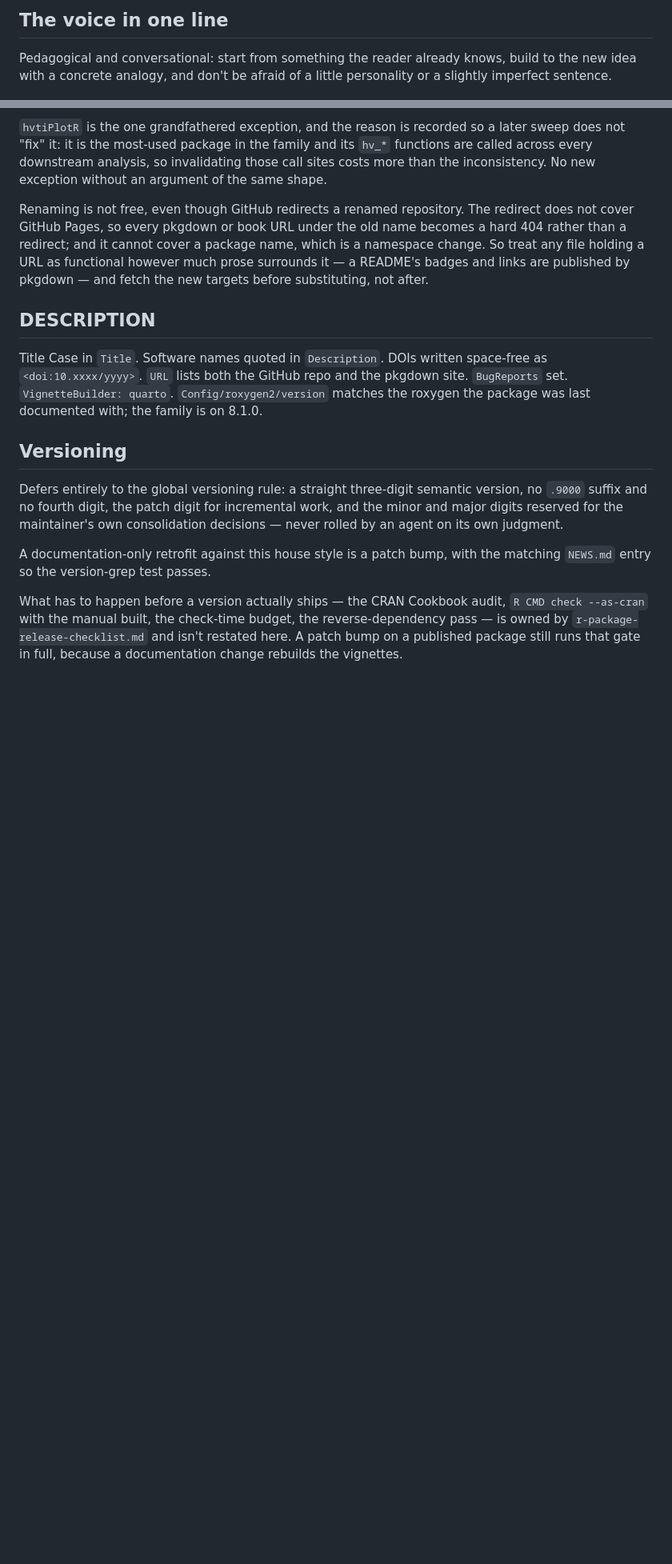
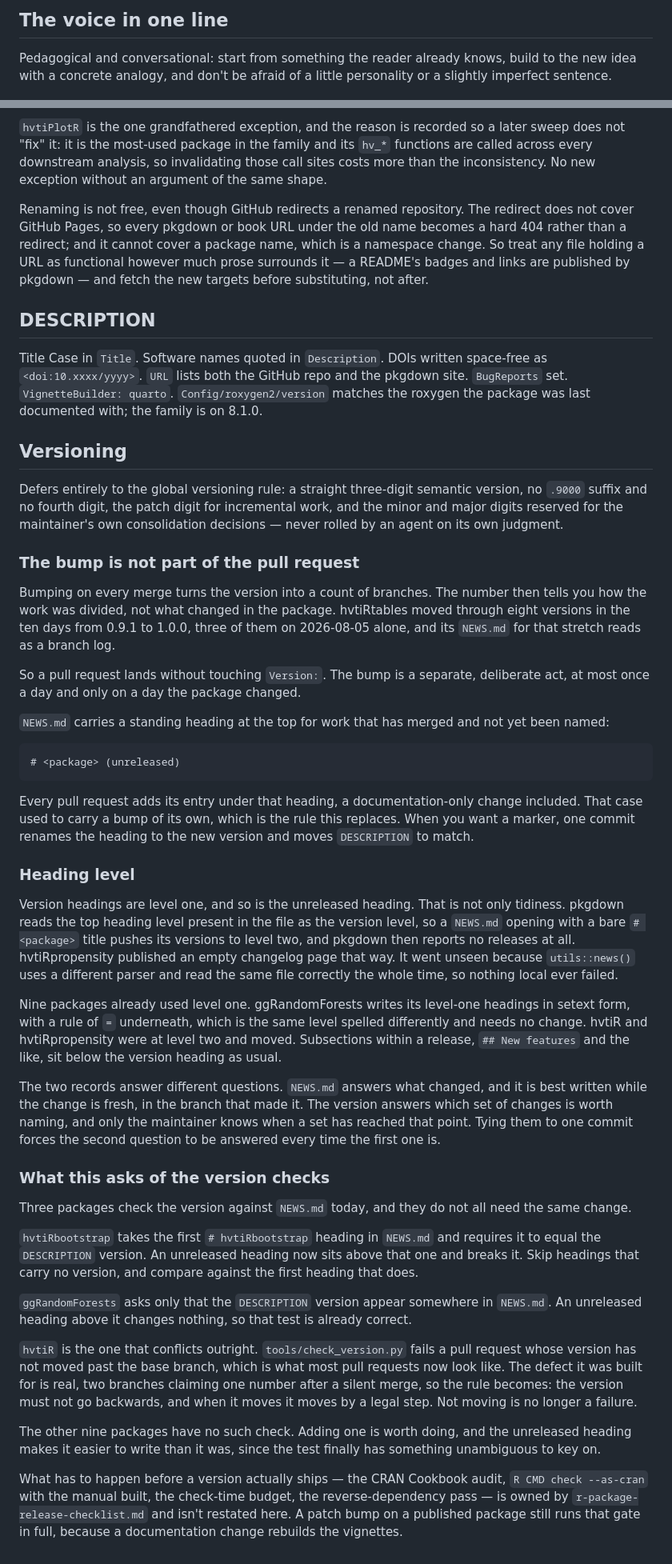
Before and after one commit to ehrlinger/hvtiPropensityScores, a Markdown page: .claude/house-style.md, 2 parts joined by grey strips. Shown at 80% size. Rendered like a GitHub page; blank space fills up the shorter version.

Commit message:
chore: recompose the house style artifact
Picks up the versioning cadence change and the NEWS.md heading level
rule from house-style#30. Generated file; only the composed artifact
and its provenance hash move.

Co-Authored-By: Claude Opus 5 <noreply@anthropic.com>

````diff
--- a/.claude/house-style.md
+++ b/.claude/house-style.md
@@ -13,7 +13,7 @@
     writing-voice.md               sha256:15e75ca9cb97
     writing-reader-profile.md      sha256:5131ade189c9
     writing-context.md             sha256:51f197dc0c97
-    r-package-structure.md         sha256:c43a528bedf9
+    r-package-structure.md         sha256:cc35f4c2e152
 -->
 
 # House Style — hvtiRpropensity
@@ -936,8 +936,75 @@ incremental work, and the minor and major digits reserved for the
 maintainer's own consolidation decisions — never rolled by an agent on its
 own judgment.
 
-A documentation-only retrofit against this house style is a patch bump, with
-the matching `NEWS.md` entry so the version-grep test passes.
+### The bump is not part of the pull request
+
+Bumping on every merge turns the version into a count of branches. The number
+then tells you how the work was divided, not what changed in the package.
+hvtiRtables moved through eight versions in the ten days from 0.9.1 to 1.0.0,
+three of them on 2026-08-05 alone, and its `NEWS.md` for that stretch reads as
+a branch log.
+
+So a pull request lands without touching `Version:`. The bump is a separate,
+deliberate act, at most once a day and only on a day the package changed.
+
+`NEWS.md` carries a standing heading at the top for work that has merged and
+not yet been named:
+
+```markdown
+# <package> (unreleased)
+```
+
+Every pull request adds its entry under that heading, a documentation-only
+change included. That case used to carry a bump of its own, which is the rule
+this replaces. When you want a marker, one commit renames the heading to the
+new version and moves `DESCRIPTION` to match.
+
+### Heading level
+
+Version headings are level one, and so is the unreleased heading. That is not
+only tidiness. pkgdown reads the top heading level present in the file as the
+version level, so a `NEWS.md` opening with a bare `# <package>` title pushes
+its versions to level two, and pkgdown then reports no releases at all.
+hvtiRpropensity published an empty changelog page that way. It went unseen
+because `utils::news()` uses a different parser and read the same file
+correctly the whole time, so nothing local ever failed.
+
+Nine packages already used level one. ggRandomForests writes its level-one
+headings in setext form, with a rule of `=` underneath, which is the same
+level spelled differently and needs no change. hvtiR and hvtiRpropensity were
+at level two and moved. Subsections within a release, `## New features` and
+the like, sit below the version heading as usual.
+
+The two records answer different questions. `NEWS.md` answers what changed,
+and it is best written while the change is fresh, in the branch that made it.
+The version answers which set of changes is worth naming, and only the
+maintainer knows when a set has reached that point. Tying them to one commit
+forces the second question to be answered every time the first one is.
+
+### What this asks of the version checks
+
+Three packages check the version against `NEWS.md` today, and they do not all
+need the same change.
+
+`hvtiRbootstrap` takes the first `# hvtiRbootstrap` heading in `NEWS.md` and
+requires it to equal the `DESCRIPTION` version. An unreleased heading now sits
+above that one and breaks it. Skip headings that carry no version, and compare
+against the first heading that does.
+
+`ggRandomForests` asks only that the `DESCRIPTION` version appear somewhere in
+`NEWS.md`. An unreleased heading above it changes nothing, so that test is
+already correct.
+
+`hvtiR` is the one that conflicts outright. `tools/check_version.py` fails a
+pull request whose version has not moved past the base branch, which is what
+most pull requests now look like. The defect it was built for is real, two
+branches claiming one number after a silent merge, so the rule becomes: the
+version must not go backwards, and when it moves it moves by a legal step. Not
+moving is no longer a failure.
+
+The other nine packages have no such check. Adding one is worth doing, and the
+unreleased heading makes it easier to write than it was, since the test finally
+has something unambiguous to key on.
 
 What has to happen before a version actually ships — the CRAN Cookbook audit,
 `R CMD check --as-cran` with the manual built, the check-time budget, the
````
